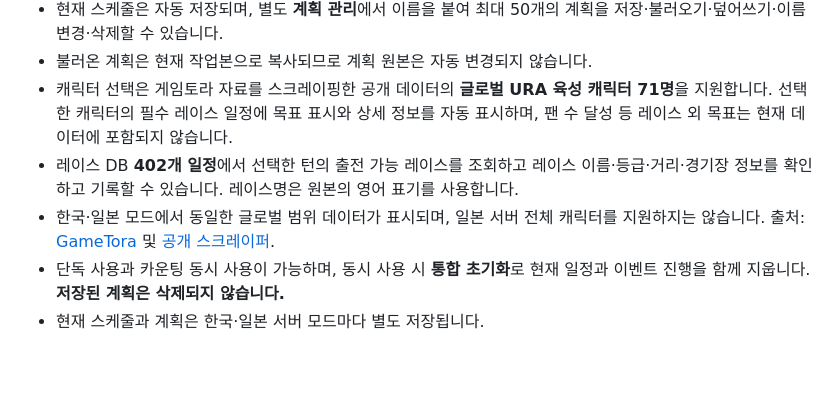
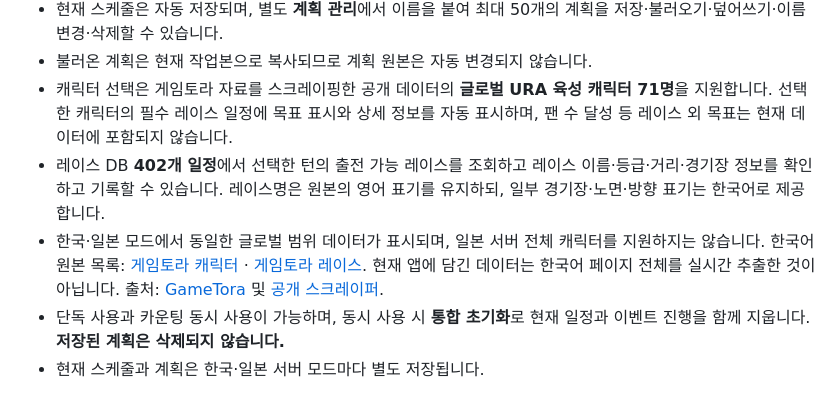
Before and after one commit to DokSun/umamemo, a Markdown page: README.md, the part around the change. GitHub-like rendering; blank space fills up the shorter version.

Commit message:
Link canonical Korean GameTora indexes and localize race metadata

```diff
--- a/README.md
+++ b/README.md
@@ -31,8 +31,8 @@
 - 현재 스케줄은 자동 저장되며, 별도 **계획 관리**에서 이름을 붙여 최대 50개의 계획을 저장·불러오기·덮어쓰기·이름 변경·삭제할 수 있습니다.
 - 불러온 계획은 현재 작업본으로 복사되므로 계획 원본은 자동 변경되지 않습니다.
 - 캐릭터 선택은 게임토라 자료를 스크레이핑한 공개 데이터의 **글로벌 URA 육성 캐릭터 71명**을 지원합니다. 선택한 캐릭터의 필수 레이스 일정에 목표 표시와 상세 정보를 자동 표시하며, 팬 수 달성 등 레이스 외 목표는 현재 데이터에 포함되지 않습니다.
-- 레이스 DB **402개 일정**에서 선택한 턴의 출전 가능 레이스를 조회하고 레이스 이름·등급·거리·경기장 정보를 확인하고 기록할 수 있습니다. 레이스명은 원본의 영어 표기를 사용합니다.
-- 한국·일본 모드에서 동일한 글로벌 범위 데이터가 표시되며, 일본 서버 전체 캐릭터를 지원하지는 않습니다. 출처: [GameTora](https://gametora.com/umamusume) 및 [공개 스크레이퍼](https://github.com/steve1316/uma-android-automation/tree/master/src/data).
+- 레이스 DB **402개 일정**에서 선택한 턴의 출전 가능 레이스를 조회하고 레이스 이름·등급·거리·경기장 정보를 확인하고 기록할 수 있습니다. 레이스명은 원본의 영어 표기를 유지하되, 일부 경기장·노면·방향 표기는 한국어로 제공합니다.
+- 한국·일본 모드에서 동일한 글로벌 범위 데이터가 표시되며, 일본 서버 전체 캐릭터를 지원하지는 않습니다. 한국어 원본 목록: [게임토라 캐릭터](https://gametora.com/ko/umamusume/characters) · [게임토라 레이스](https://gametora.com/ko/umamusume/races). 현재 앱에 담긴 데이터는 한국어 페이지 전체를 실시간 추출한 것이 아닙니다. 출처: [GameTora](https://gametora.com/umamusume) 및 [공개 스크레이퍼](https://github.com/steve1316/uma-android-automation/tree/master/src/data).
 - 단독 사용과 카운팅 동시 사용이 가능하며, 동시 사용 시 **통합 초기화**로 현재 일정과 이벤트 진행을 함께 지웁니다. **저장된 계획은 삭제되지 않습니다.**
 - 현재 스케줄과 계획은 한국·일본 서버 모드마다 별도 저장됩니다.
 
```
